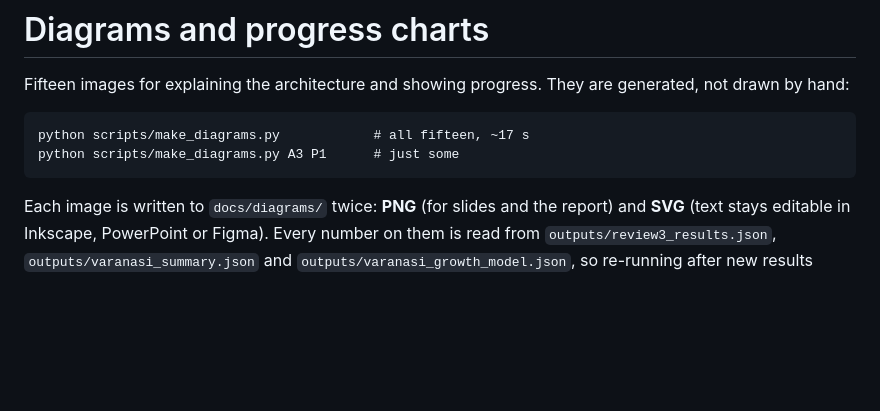
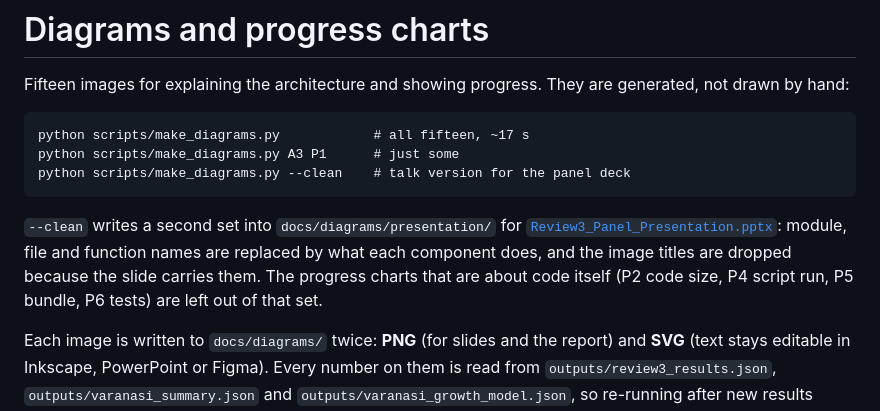
Before and after one commit to Preygle/satellite-ecomony-predection, a Markdown page: docs/DIAGRAMS.md, the part around the change. GitHub-like rendering; blank space fills up the shorter version.

````diff
--- a/docs/DIAGRAMS.md
+++ b/docs/DIAGRAMS.md
@@ -6,7 +6,15 @@ generated, not drawn by hand:
 ```
 python scripts/make_diagrams.py            # all fifteen, ~17 s
 python scripts/make_diagrams.py A3 P1      # just some
+python scripts/make_diagrams.py --clean    # talk version for the panel deck
 ```
+
+`--clean` writes a second set into `docs/diagrams/presentation/` for
+[`Review3_Panel_Presentation.pptx`](Review3_Panel_Presentation.pptx): module,
+file and function names are replaced by what each component does, and the
+image titles are dropped because the slide carries them. The progress charts
+that are about code itself (P2 code size, P4 script run, P5 bundle, P6 tests)
+are left out of that set.
 
 Each image is written to `docs/diagrams/` twice: **PNG** (for slides and the
 report) and **SVG** (text stays editable in Inkscape, PowerPoint or Figma).
````
Also changed, not shown: AGENT.md (+1 -0 lines), README.md (+1 -0 lines).
